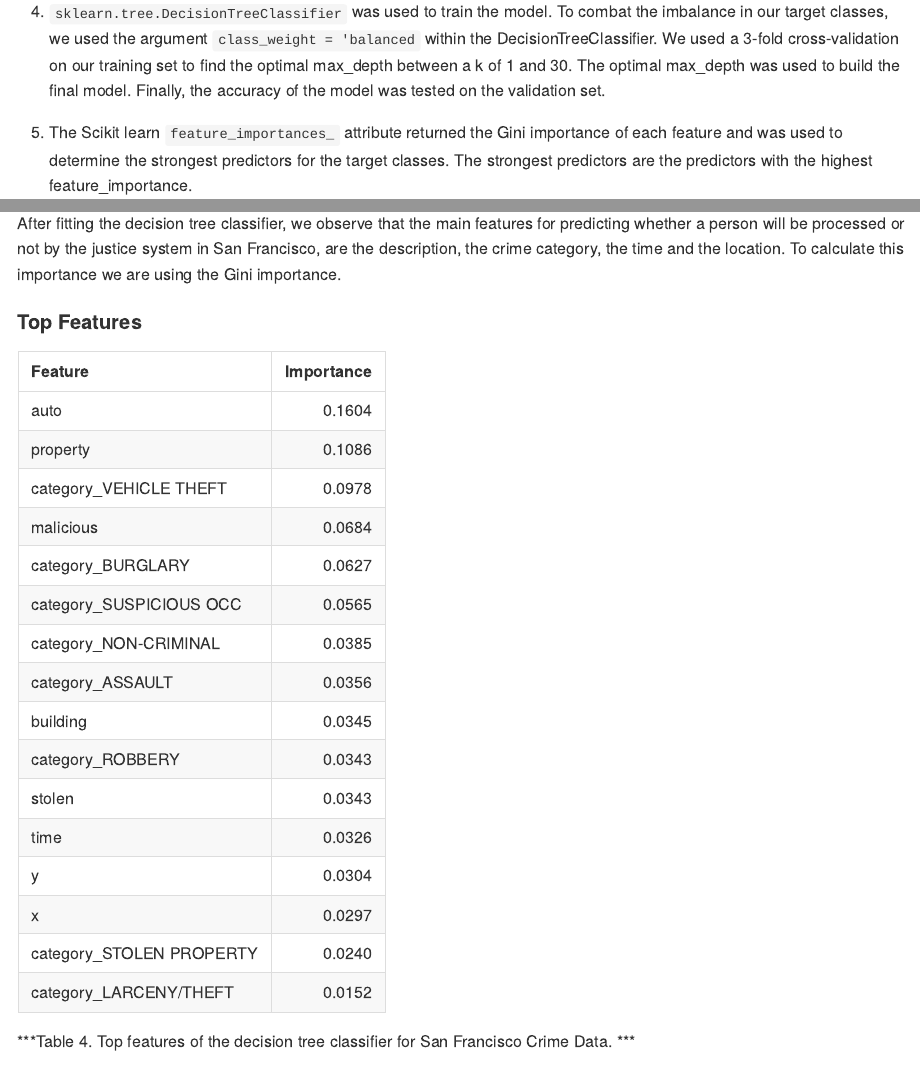
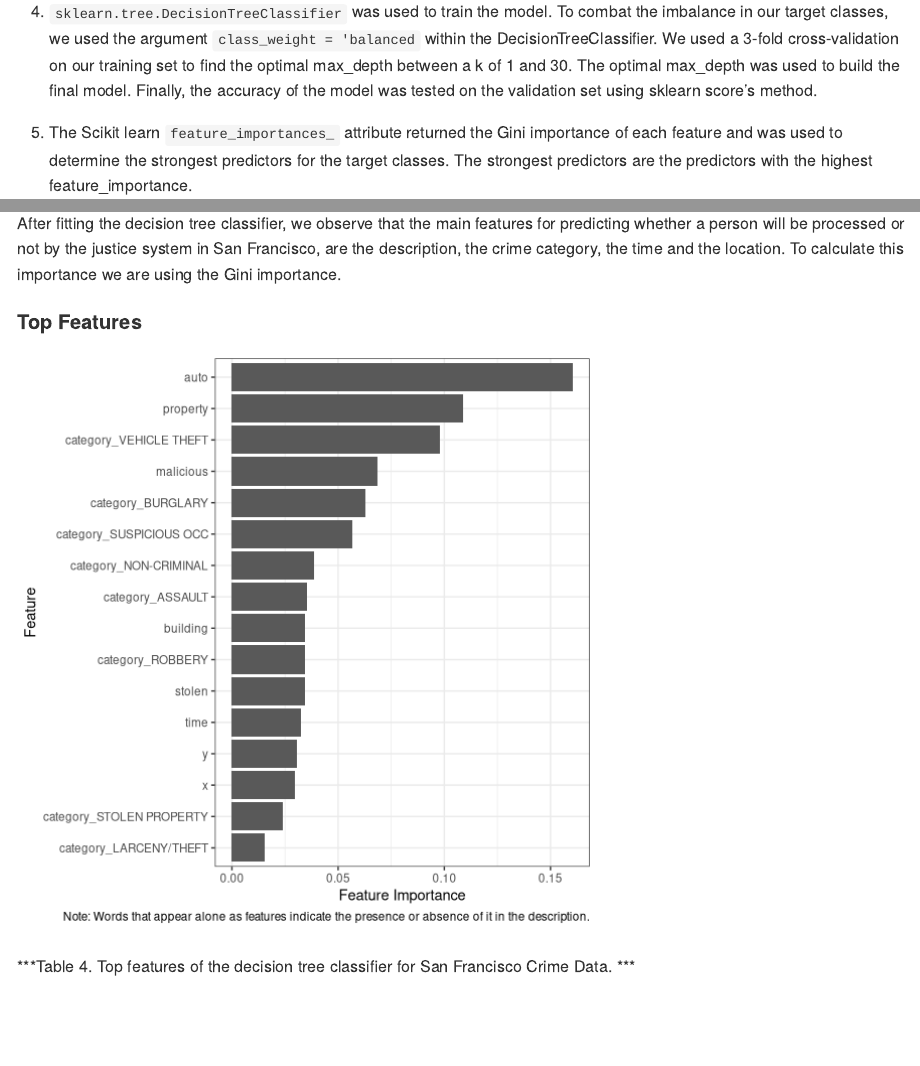
Before and after one commit to UBC-MDS/DSCI_522_SF_crime, an R Markdown document (docs/san_francisco_report.Rmd): the page in a window 1100 px wide, from 5440 px down, and a second part further down, joined at a grey line. Rendered offline with R 4.5, knitr and Pandoc, with nearby package versions; some code elsewhere in the file could not run offline.

Commit message:
Incorporating feedback

````diff
--- a/docs/san_francisco_report.Rmd
+++ b/docs/san_francisco_report.Rmd
@@ -104,7 +104,7 @@ __*Table 3. The 50 most common words extracted from the decription feature.*__
 
 3. We will randomly split our dataset into training and validation sets at a 50:50 ratio using `sklearn.model_selection.train_test_split`.
 
-3. `sklearn.tree.DecisionTreeClassifier` was used to train the model. To combat the imbalance in our target classes, we used the argument `class_weight = 'balanced` within the DecisionTreeClassifier. We used a 3-fold cross-validation on our training set to find the optimal max_depth between a k of 1 and 30. The optimal max_depth was used to build the final model. Finally, the accuracy of the model was tested on the validation set.
+3. `sklearn.tree.DecisionTreeClassifier` was used to train the model. To combat the imbalance in our target classes, we used the argument `class_weight = 'balanced` within the DecisionTreeClassifier. We used a 3-fold cross-validation on our training set to find the optimal max_depth between a k of 1 and 30. The optimal max_depth was used to build the final model. Finally, the accuracy of the model was tested on the validation set using sklearn score's method.
 
 4. The Scikit learn `feature_importances_` attribute returned the Gini importance of each feature and was used to determine the strongest predictors for the target classes. The strongest predictors are the predictors with the highest feature_importance.
 
@@ -123,7 +123,16 @@ features <- features[features$features != 'TEST_ACCURACY', ]
 #### Top Features
 
 ```{r}
-knitr::kable(features, digits = 4, row.names = FALSE, col.names = c('Feature', 'Importance'))
+library(ggplot2)
+library(forcats)
+ggplot(features, aes(x = fct_reorder(features, feature_importance),
+                     y = feature_importance)) +
+    geom_bar(stat = 'identity') +
+    coord_flip() +
+    xlab('Feature') +
+    ylab('Feature Importance') +
+    labs(caption = 'Note: Words that appear alone as features indicate the presence or absence of it in the description.') +
+    theme_bw()
 ```
 
 __*Table 4. Top features of the decision tree classifier for San Francisco Crime Data. *__
````
Also changed, not shown: docs/san_francisco_report.md, docs/san_francisco_report.Rmd (4 more changed lines), 2 other files.
